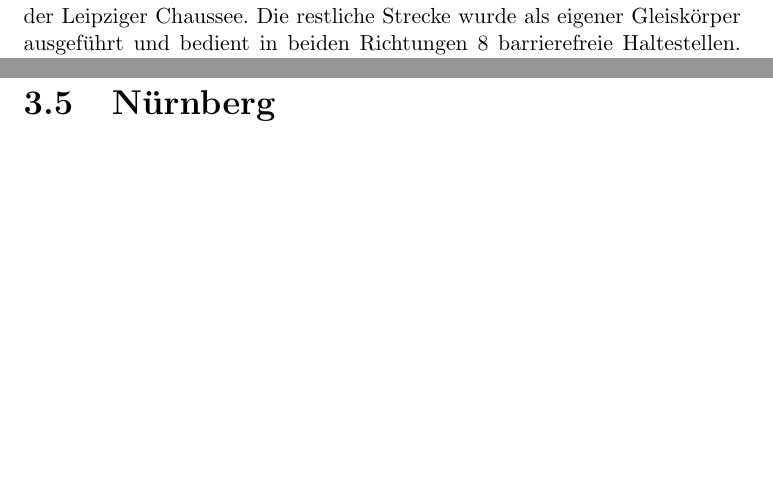
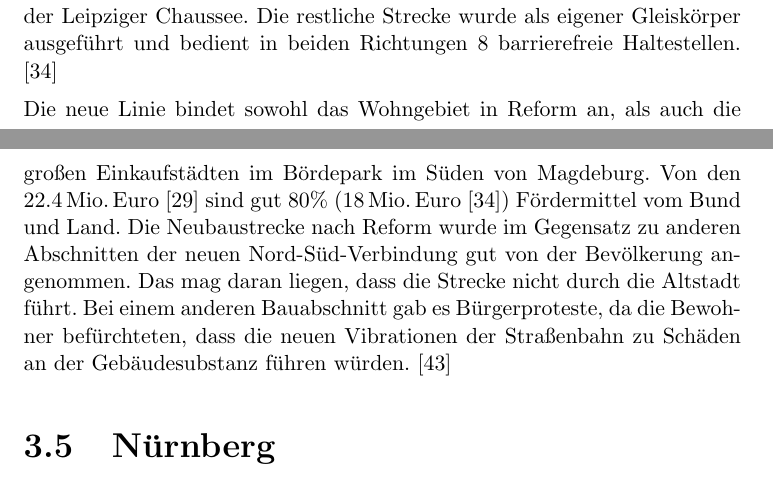
Before and after one commit to GrundlagenSchienenverkehr/paper, a LaTeX document (main.tex, which reads results.tex): two parts of pages 11 and 12 of 25, joined at a grey line, cut so that both start at the same text, the shorter picture padded with empty space. Compiled offline with pdfLaTeX.

Commit message:
results: finish magdeburg

```diff
--- a/results.tex
+++ b/results.tex
@@ -234,6 +234,17 @@ Chaussee. Die restliche Strecke wurde als eigener Gleiskörper
 ausgeführt und bedient in beiden Richtungen 8 barrierefreie
 Haltestellen. \cite{ba3reform}
 
+Die neue Linie bindet sowohl das Wohngebiet in Reform an, als auch die
+großen Einkaufstädten im Bördepark im Süden von Magdeburg. Von den
+22.4\,Mio.\,Euro \cite{volksstimme2009} sind gut 80\% (18\,Mio.\,Euro
+\cite{ba3reform}) Fördermittel vom Bund und Land. Die Neubaustrecke
+nach Reform wurde im Gegensatz zu anderen Abschnitten der neuen
+Nord-Süd-Verbindung gut von der Bevölkerung angenommen. Das mag
+daran liegen, dass die Strecke nicht durch die Altstadt führt. Bei
+einem anderen Bauabschnitt gab es Bürgerproteste, da die Bewohner
+befürchteten, dass die neuen Vibrationen der Straßenbahn zu Schäden an
+der Gebäudesubstanz führen würden. \cite{volksstimme2008}
+
 \section{Nürnberg}
 
 Die U-Bahntunnel wurden in einer Tiefe von 5 bis 10 Metern gebaut\cite{nbRef3}. Die Tunnel wurden überwiegend bergmännisch gebaut. Da wo der Tunnel in Schachtbauweise gebaut wurde, etwa an den Stationen und dem Strckenabschnitt, um die Station Kaulbachplatz herum, wurde ein Verfahren benutzt, in dem die Baugrube frühzeitig durch eine Stahlbetongdecke abgedeckt wurde, um die Anwohner zu schonen\cite{nbBr}.
```
Also changed, not shown: main.bib (+16 -0 lines).
